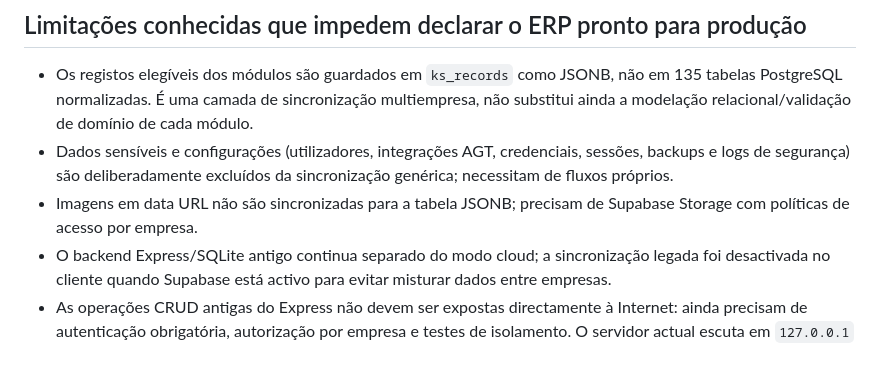
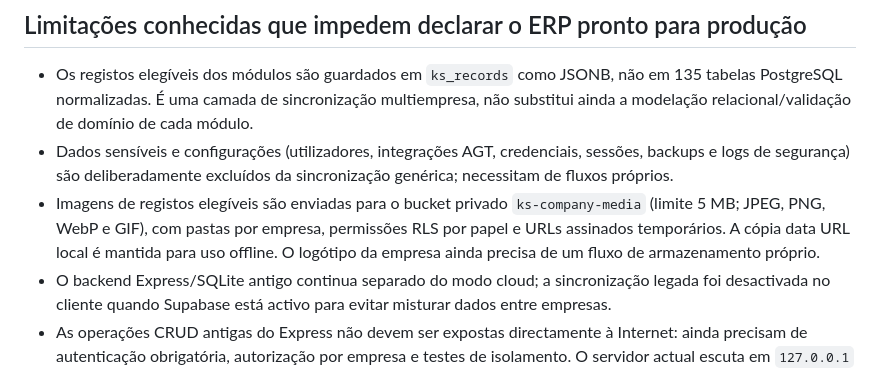
Before and after one commit to dpedroservice-code/Kanawasoftv15.2, a Markdown page: docs/SECURITY-ONBOARDING-AGT-READINESS.md, the part around the change. Rendered like a GitHub page.

Commit message:
Document private company media storage

```diff
--- a/docs/SECURITY-ONBOARDING-AGT-READINESS.md
+++ b/docs/SECURITY-ONBOARDING-AGT-READINESS.md
@@ -25,7 +25,7 @@ A chave usada no navegador é uma chave publishable/anon, própria para exposiç
 ## Limitações conhecidas que impedem declarar o ERP pronto para produção
 - Os registos elegíveis dos módulos são guardados em `ks_records` como JSONB, não em 135 tabelas PostgreSQL normalizadas. É uma camada de sincronização multiempresa, não substitui ainda a modelação relacional/validação de domínio de cada módulo.
 - Dados sensíveis e configurações (utilizadores, integrações AGT, credenciais, sessões, backups e logs de segurança) são deliberadamente excluídos da sincronização genérica; necessitam de fluxos próprios.
-- Imagens em data URL não são sincronizadas para a tabela JSONB; precisam de Supabase Storage com políticas de acesso por empresa.
+- Imagens de registos elegíveis são enviadas para o bucket privado `ks-company-media` (limite 5 MB; JPEG, PNG, WebP e GIF), com pastas por empresa, permissões RLS por papel e URLs assinados temporários. A cópia data URL local é mantida para uso offline. O logótipo da empresa ainda precisa de um fluxo de armazenamento próprio.
 - O backend Express/SQLite antigo continua separado do modo cloud; a sincronização legada foi desactivada no cliente quando Supabase está activo para evitar misturar dados entre empresas.
 - As operações CRUD antigas do Express não devem ser expostas directamente à Internet: ainda precisam de autenticação obrigatória, autorização por empresa e testes de isolamento. O servidor actual escuta em `127.0.0.1` para uso local/desktop.
 - Ainda falta convite/gestão de membros e troca de empresa no mesmo utilizador. A recuperação de senha foi adicionada ao ecrã, mas precisa de validação do redirect/email no ambiente real; MFA e revisão de sessões continuam pendentes.
```
